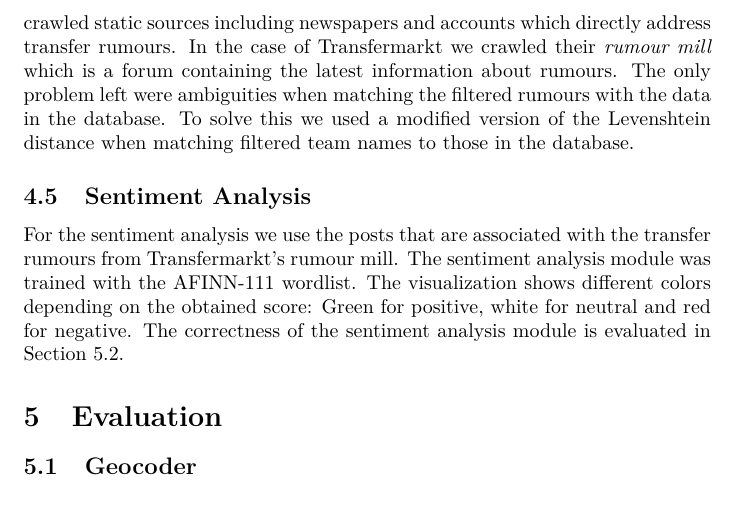
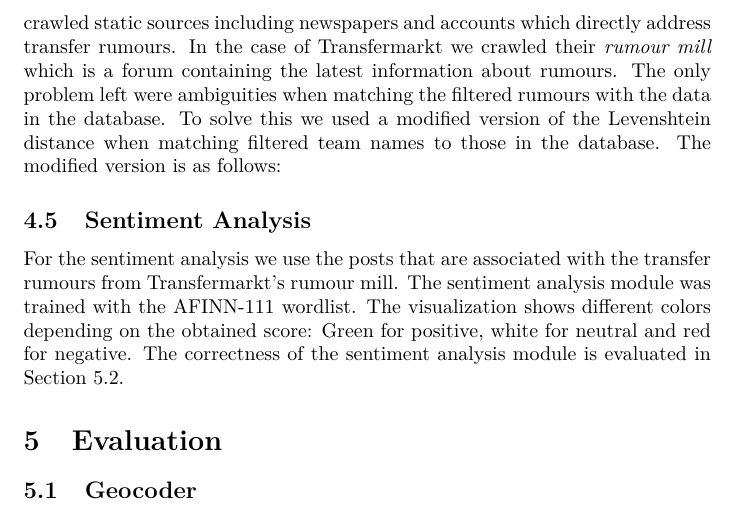
Before and after one commit to koflerdavid/uni-programming-lab, a LaTeX document (doc/final/final.tex): part of page 6 of 8, cut so that both start at the same text. Compiled offline with pdfLaTeX.

Commit message:
Small changes in final report.

```diff
--- a/doc/final/final.tex
+++ b/doc/final/final.tex
@@ -86,7 +86,9 @@ We use NodeJS \cite{NodeJS} for implementing the server-side part. We tried to u
 The website uses the ThreeJS library \cite{ThreeJS} to render a globe and dotted lines connecting points on its surface. This visualization will be used to render player transfers. There is also a search field with IntelliSearch, which means that it searches for possible search results while the user types. When the user selects a result then the view is narrowed to that particular result, for example only the transfers of a particular player are displayed.
 
 \subsection{Inclusion of Transfer Rumours}
-For the inclusion of transfer rumors we decided to crawl data from Twitter and \url{www.transfermarkt.co.uk} which we then visualized separately. For Twitter we crawled static sources including newspapers and accounts which directly address transfer rumours. In the case of Transfermarkt we crawled their \emph{rumour mill} which is a forum containing the latest information about rumours. The only problem left were ambiguities when matching the filtered rumours with the data in the database. To solve this we used a modified version of the Levenshtein distance when matching filtered team names to those in the database.
+For the inclusion of transfer rumors we decided to crawl data from Twitter and \url{www.transfermarkt.co.uk} which we then visualized separately. For Twitter we crawled static sources including newspapers and accounts which directly address transfer rumours. In the case of Transfermarkt we crawled their \emph{rumour mill} which is a forum containing the latest information about rumours. The only problem left were ambiguities when matching the filtered rumours with the data in the database. To solve this we used a modified version of the Levenshtein distance when matching filtered team names to those in the database. The modified version is as follows:
+
+
 
 \subsection{Sentiment Analysis}
 For the sentiment analysis we use the posts that are associated with the transfer rumours from Transfermarkt's rumour mill. The sentiment analysis module was trained with the AFINN-111 wordlist. The visualization shows different colors depending on the obtained score: Green for positive, white for neutral and red for negative. The correctness of the sentiment analysis module is evaluated in Section 5.2.
```
